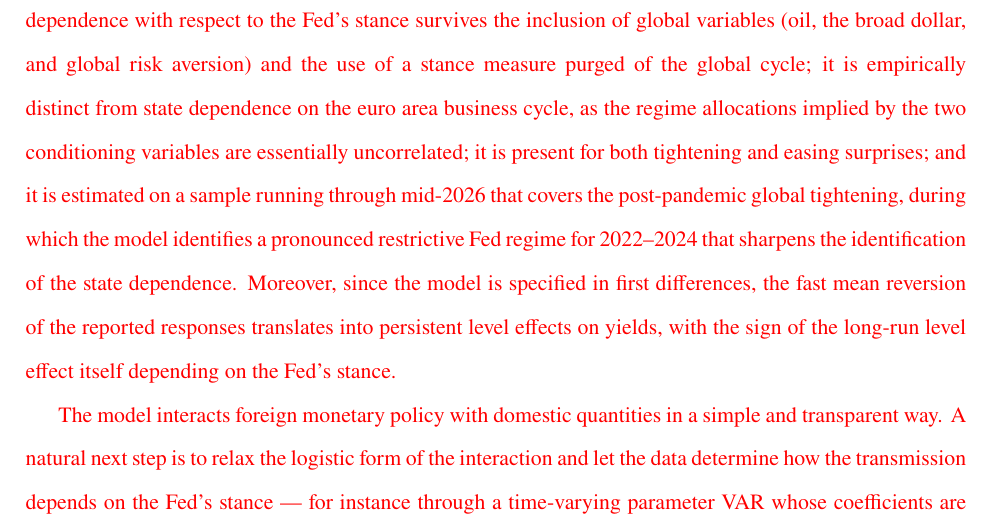
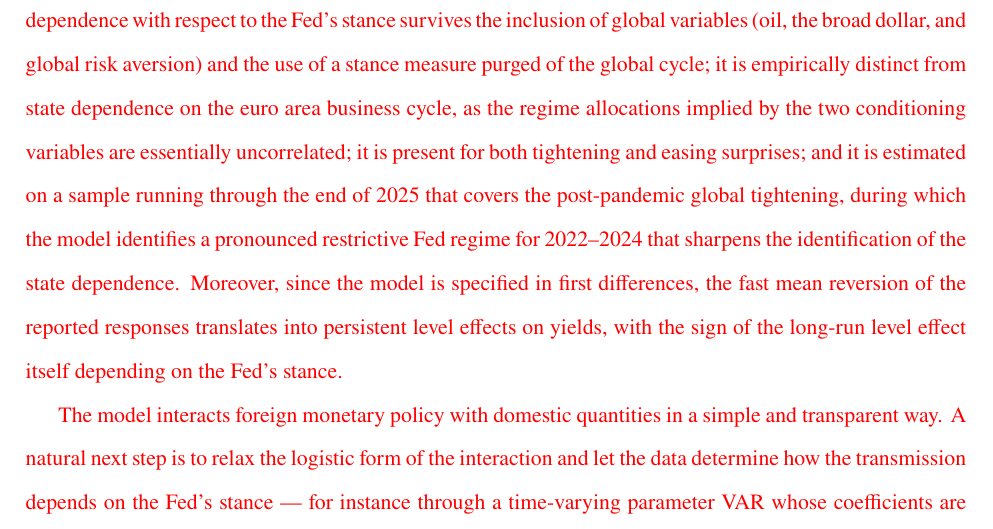
Before and after one commit to thozoe/MPEffectiveness-final, a LaTeX paper (main_final.tex, which reads 5_conclusio_updated.tex): part of page 28 of 44, cut so that both start at the same text. Compiled offline with pdfLaTeX.

Commit message:
Fix sample end date in conclusion: mid-2026 -> end of 2025
The conclusion stated a sample running through mid-2026. The estimation
sample ends 2025-12-24. The abstract and introduction already stated
end-2025 correctly; all three now agree.

Co-Authored-By: Claude Opus 4.8 <noreply@anthropic.com>

```diff
--- a/5_conclusio_updated.tex
+++ b/5_conclusio_updated.tex
@@ -4,6 +4,6 @@
 \rev{In sum, our results reveal a systematic interaction between US and EA monetary policy. Rather than relying on a comparison of two extreme stances, we characterise the transmission of an ECB surprise across the entire range of the Fed's stance. For nominal bond yields this mapping is clean and monotone: a contractionary EA surprise raises euro area yields significantly when the Fed is accommodative, and this reaction weakens steadily as the Fed turns restrictive, vanishing or reversing at long maturities under a strongly hawkish Fed.} These effects reverse after about two weeks. At this horizon, bond yields tend to fall in response to capital inflows into the EA economy, which pushes up bond prices. In contrast, when the EA shock occurs under a restrictive Fed stance, we observe somewhat weaker reactions with heterogeneity across maturities. Looking at the reactions of the inflation swap curve, we observe muted differences when controlling for the US stance. In general, the results point to negative reactions at impact, with different dynamics thereafter depending on the prevailing US monetary policy stance. However, even though they are marginally significant, there is some evidence of nonlinearities.
 \rev{Finally, our model lets us examine real interest rate reactions by taking the difference between the nominal-yield and inflation-swap IRFs; these suggest that real rates rise in all scenarios, though more so when EA shocks occur during a restrictive Fed stance.}
 
-\rev{The revision of this paper has substantially broadened the evidence behind these conclusions. The state dependence with respect to the Fed's stance survives the inclusion of global variables (oil, the broad dollar, and global risk aversion) and the use of a stance measure purged of the global cycle; it is empirically distinct from state dependence on the euro area business cycle, as the regime allocations implied by the two conditioning variables are essentially uncorrelated; it is present for both tightening and easing surprises; and it is estimated on a sample running through mid-2026 that covers the post-pandemic global tightening, during which the model identifies a pronounced restrictive Fed regime for 2022--2024 that sharpens the identification of the state dependence. Moreover, since the model is specified in first differences, the fast mean reversion of the reported responses translates into persistent level effects on yields, with the sign of the long-run level effect itself depending on the Fed's stance.}
+\rev{The revision of this paper has substantially broadened the evidence behind these conclusions. The state dependence with respect to the Fed's stance survives the inclusion of global variables (oil, the broad dollar, and global risk aversion) and the use of a stance measure purged of the global cycle; it is empirically distinct from state dependence on the euro area business cycle, as the regime allocations implied by the two conditioning variables are essentially uncorrelated; it is present for both tightening and easing surprises; and it is estimated on a sample running through the end of 2025 that covers the post-pandemic global tightening, during which the model identifies a pronounced restrictive Fed regime for 2022--2024 that sharpens the identification of the state dependence. Moreover, since the model is specified in first differences, the fast mean reversion of the reported responses translates into persistent level effects on yields, with the sign of the long-run level effect itself depending on the Fed's stance.}
 
 \rev{The model interacts foreign monetary policy with domestic quantities in a simple and transparent way. A natural next step is to relax the logistic form of the interaction and let the data determine how the transmission depends on the Fed's stance --- for instance through a time-varying parameter VAR whose coefficients are nonparametric functions of the stance, modelled with regression trees \citep{hauzenberger2025bayesian}. Such an approach would accommodate richer, potentially non-monotone patterns of state dependence than the two-regime mixture imposed here.} In addition, we have only included EA-based quantities and capture international spillovers mainly by including the US monetary policy stance. Estimating larger bi-country models would in principle be feasible, which we leave for further research.
```
